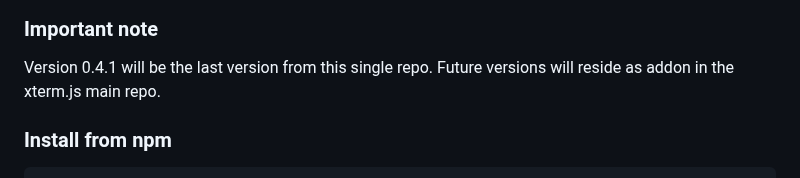
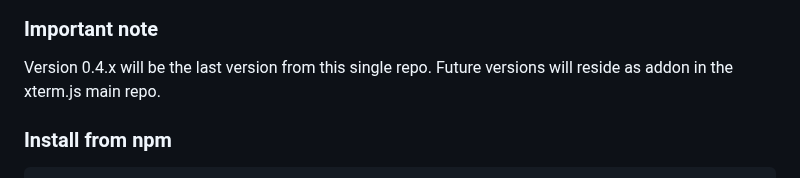
Before and after one commit to jerch/xterm-addon-image, a Markdown page: README.md, the part around the change. Rendered like a GitHub page.

```diff
--- a/README.md
+++ b/README.md
@@ -8,7 +8,7 @@ Image output in xterm.js.
 
 ### Important note
 
-Version 0.4.1 will be the last version from this single repo.
+Version 0.4.x will be the last version from this single repo.
 Future versions will reside as addon in the xterm.js main repo.
 
 
```
